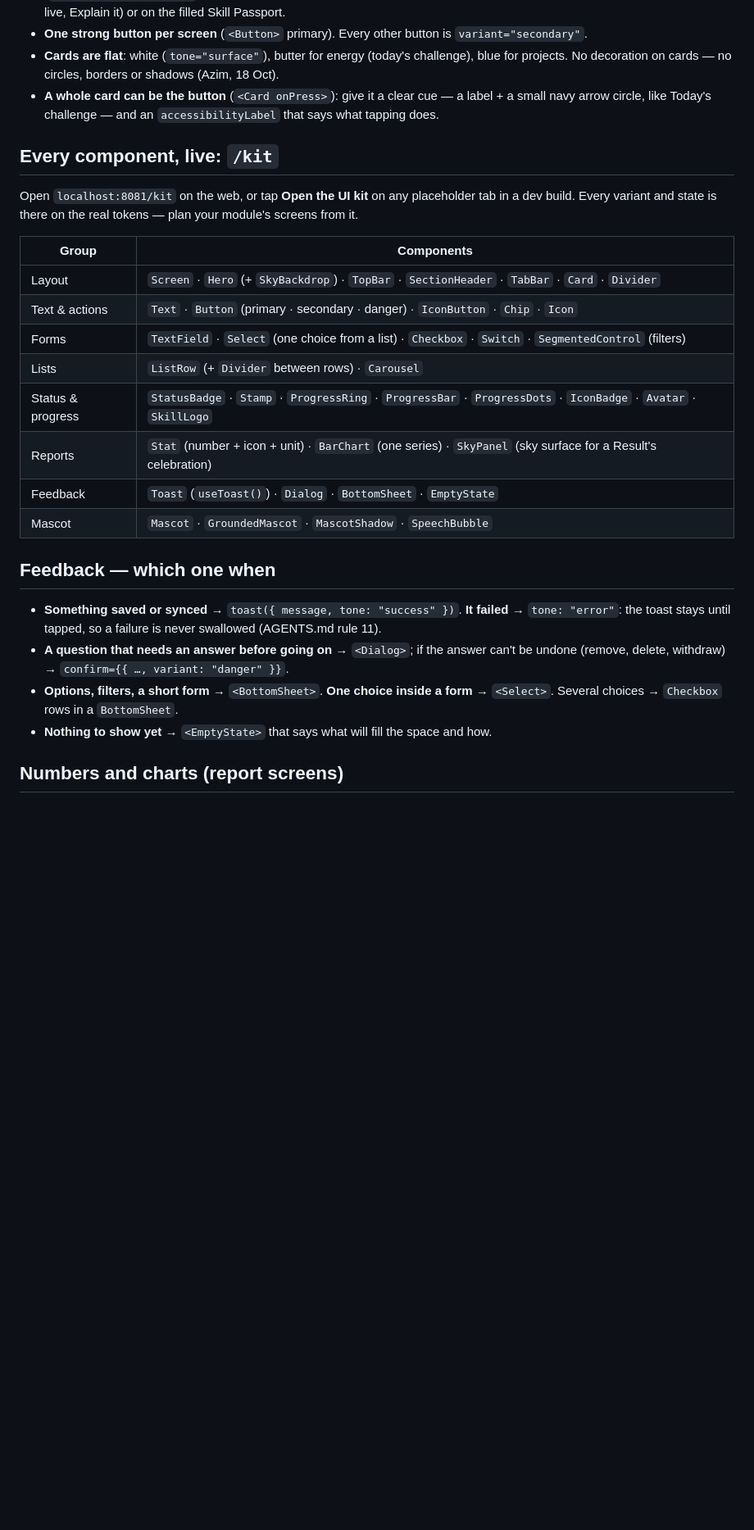
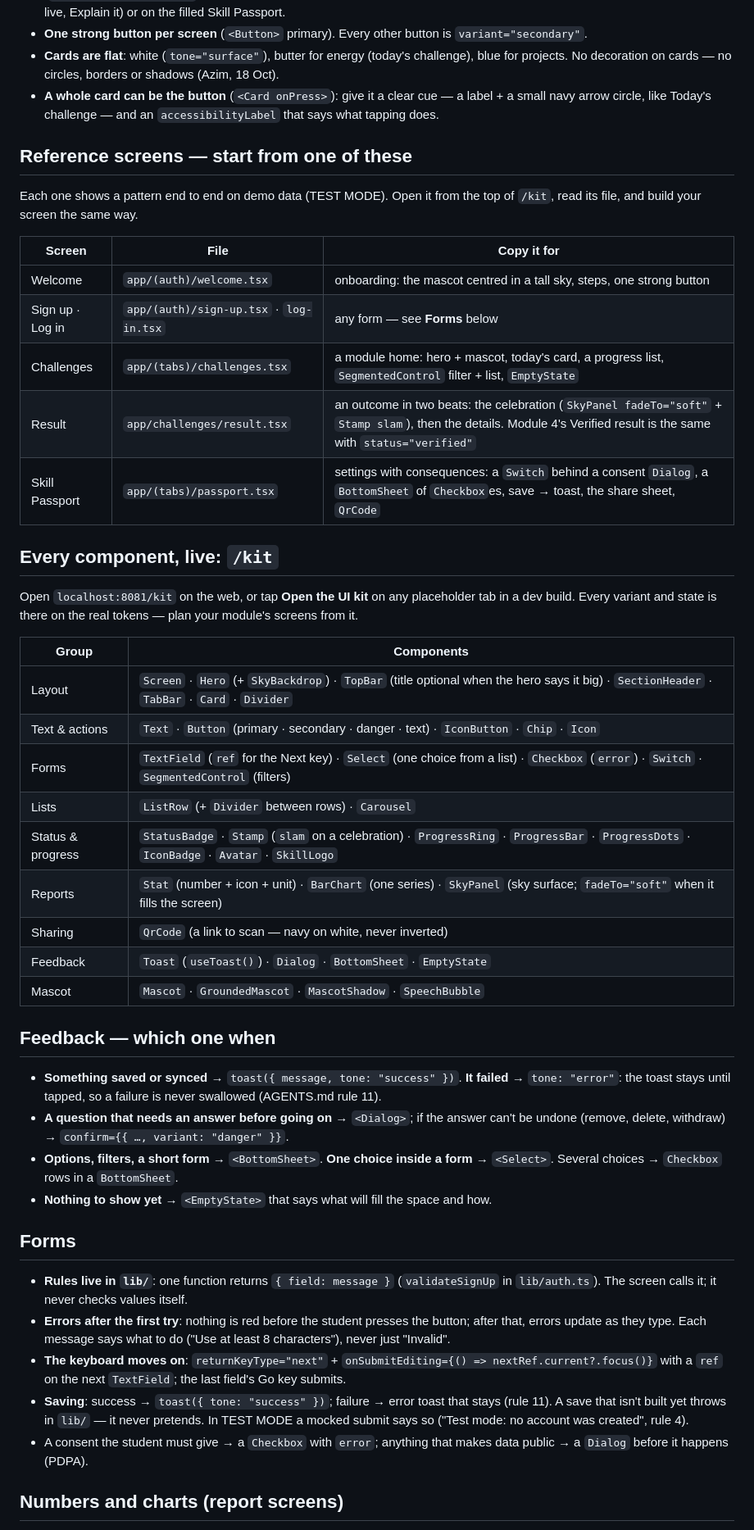
Before and after one commit to SkillProof-K51/skillproof, a Markdown page: docs/ui.md, the part around one of its changes. Shown at 82% size. Drawn GitHub-style; blank space fills up the shorter version.

Commit message:
docs: reference screens table, forms rules, PR #2 progress
Co-Authored-By: Claude Opus 5.5 <noreply@anthropic.com>

```diff
--- a/docs/ui.md
+++ b/docs/ui.md
@@ -31,17 +31,29 @@ is no longer updated). `pnpm lint` enforces the kit (AGENTS.md rule 13).
 - **Cards are flat**: white (`tone="surface"`), butter for energy (today's challenge), blue for projects. No decoration on cards — no circles, borders or shadows (Azim, 18 Oct).
 - **A whole card can be the button** (`<Card onPress>`): give it a clear cue — a label + a small navy arrow circle, like Today's challenge — and an `accessibilityLabel` that says what tapping does.
 
+## Reference screens — start from one of these
+Each one shows a pattern end to end on demo data (TEST MODE). Open it from the top of `/kit`, read its file, and build your screen the same way.
+
+| Screen | File | Copy it for |
+|---|---|---|
+| Welcome | `app/(auth)/welcome.tsx` | onboarding: the mascot centred in a tall sky, steps, one strong button |
+| Sign up · Log in | `app/(auth)/sign-up.tsx` · `log-in.tsx` | any form — see **Forms** below |
+| Challenges | `app/(tabs)/challenges.tsx` | a module home: hero + mascot, today's card, a progress list, `SegmentedControl` filter + list, `EmptyState` |
+| Result | `app/challenges/result.tsx` | an outcome in two beats: the celebration (`SkyPanel fadeTo="soft"` + `Stamp slam`), then the details. Module 4's Verified result is the same with `status="verified"` |
+| Skill Passport | `app/(tabs)/passport.tsx` | settings with consequences: a `Switch` behind a consent `Dialog`, a `BottomSheet` of `Checkbox`es, save → toast, the share sheet, `QrCode` |
+
 ## Every component, live: `/kit`
 Open `localhost:8081/kit` on the web, or tap **Open the UI kit** on any placeholder tab in a dev build. Every variant and state is there on the real tokens — plan your module's screens from it.
 
 | Group | Components |
 |---|---|
-| Layout | `Screen` · `Hero` (+ `SkyBackdrop`) · `TopBar` · `SectionHeader` · `TabBar` · `Card` · `Divider` |
-| Text & actions | `Text` · `Button` (primary · secondary · danger) · `IconButton` · `Chip` · `Icon` |
-| Forms | `TextField` · `Select` (one choice from a list) · `Checkbox` · `Switch` · `SegmentedControl` (filters) |
+| Layout | `Screen` · `Hero` (+ `SkyBackdrop`) · `TopBar` (title optional when the hero says it big) · `SectionHeader` · `TabBar` · `Card` · `Divider` |
+| Text & actions | `Text` · `Button` (primary · secondary · danger · text) · `IconButton` · `Chip` · `Icon` |
+| Forms | `TextField` (`ref` for the Next key) · `Select` (one choice from a list) · `Checkbox` (`error`) · `Switch` · `SegmentedControl` (filters) |
 | Lists | `ListRow` (+ `Divider` between rows) · `Carousel` |
-| Status & progress | `StatusBadge` · `Stamp` · `ProgressRing` · `ProgressBar` · `ProgressDots` · `IconBadge` · `Avatar` · `SkillLogo` |
-| Reports | `Stat` (number + icon + unit) · `BarChart` (one series) · `SkyPanel` (sky surface for a Result's celebration) |
+| Status & progress | `StatusBadge` · `Stamp` (`slam` on a celebration) · `ProgressRing` · `ProgressBar` · `ProgressDots` · `IconBadge` · `Avatar` · `SkillLogo` |
+| Reports | `Stat` (number + icon + unit) · `BarChart` (one series) · `SkyPanel` (sky surface; `fadeTo="soft"` when it fills the screen) |
+| Sharing | `QrCode` (a link to scan — navy on white, never inverted) |
 | Feedback | `Toast` (`useToast()`) · `Dialog` · `BottomSheet` · `EmptyState` |
 | Mascot | `Mascot` · `GroundedMascot` · `MascotShadow` · `SpeechBubble` |
 
@@ -51,6 +63,13 @@ Open `localhost:8081/kit` on the web, or tap **Open the UI kit** on any placehol
 - **Options, filters, a short form** → `<BottomSheet>`. **One choice inside a form** → `<Select>`. Several choices → `Checkbox` rows in a `BottomSheet`.
 - **Nothing to show yet** → `<EmptyState>` that says what will fill the space and how.
 
+## Forms
+- **Rules live in `lib/`**: one function returns `{ field: message }` (`validateSignUp` in `lib/auth.ts`). The screen calls it; it never checks values itself.
+- **Errors after the first try**: nothing is red before the student presses the button; after that, errors update as they type. Each message says what to do ("Use at least 8 characters"), never just "Invalid".
+- **The keyboard moves on**: `returnKeyType="next"` + `onSubmitEditing={() => nextRef.current?.focus()}` with a `ref` on the next `TextField`; the last field's Go key submits.
+- **Saving**: success → `toast({ tone: "success" })`; failure → error toast that stays (rule 11). A save that isn't built yet throws in `lib/` — it never pretends. In TEST MODE a mocked submit says so ("Test mode: no account was created", rule 4).
+- A consent the student must give → a `Checkbox` with `error`; anything that makes data public → a `Dialog` before it happens (PDPA).
+
 ## Numbers and charts (report screens)
 - A headline number is a `<Stat>`: label, icon, value with its unit, optional signed `delta`. Two in a row on the page. A trend goes in a `<BarChart>` beside it, not inside the tile.
 - A series is a `<BarChart>`: **one hue** (blue), the highlighted column in brand blue, a faint track to the goal. Never two y-axes, never a pie.
```
Also changed, not shown: other parts of docs/ui.md (+2 -2 lines), docs/ai-use-log.md (+1 -1 lines), docs/progress.md (+4 -2 lines).
